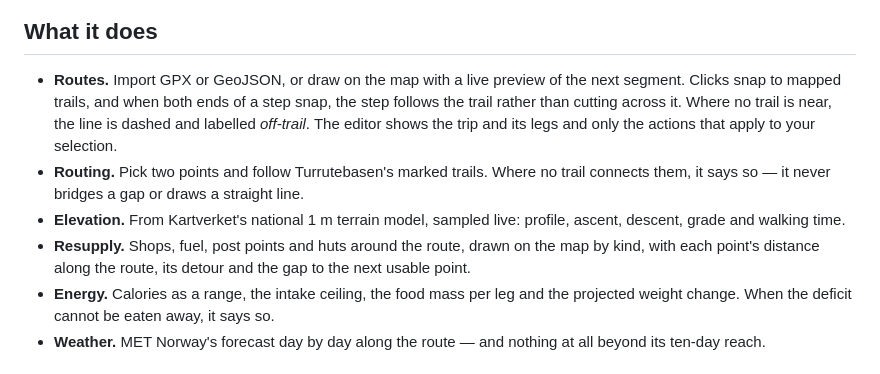
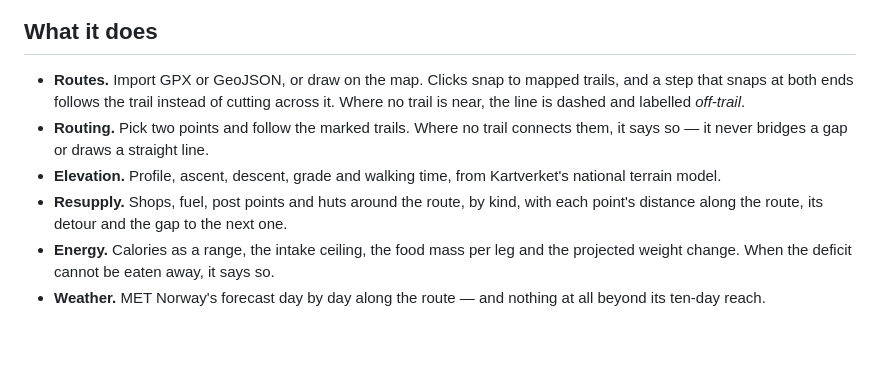
Before and after one commit to stixxert/truhiker, a Markdown page: README.md, the part around one of its changes. Rendered like a GitHub page; blank space fills up the shorter version.

```diff
--- a/README.md
+++ b/README.md
@@ -9,18 +9,15 @@ weather the walk will face — and, where the data does not know something, the
 
 ## What it does
 
-- **Routes.** Import GPX or GeoJSON, or draw on the map with a live preview of the
-  next segment. Clicks snap to mapped trails, and when both ends of a step snap, the
-  step follows the trail rather than cutting across it. Where no trail is near, the
-  line is dashed and labelled *off-trail*. The editor shows the trip and its legs
-  and only the actions that apply to your selection.
-- **Routing.** Pick two points and follow Turrutebasen's marked trails. Where no
-  trail connects them, it says so — it never bridges a gap or draws a straight line.
-- **Elevation.** From Kartverket's national 1 m terrain model, sampled live:
-  profile, ascent, descent, grade and walking time.
-- **Resupply.** Shops, fuel, post points and huts around the route, drawn on the map
-  by kind, with each point's distance along the route, its detour and the gap to the
-  next usable point.
+- **Routes.** Import GPX or GeoJSON, or draw on the map. Clicks snap to mapped
+  trails, and a step that snaps at both ends follows the trail instead of cutting
+  across it. Where no trail is near, the line is dashed and labelled *off-trail*.
+- **Routing.** Pick two points and follow the marked trails. Where no trail
+  connects them, it says so — it never bridges a gap or draws a straight line.
+- **Elevation.** Profile, ascent, descent, grade and walking time, from
+  Kartverket's national terrain model.
+- **Resupply.** Shops, fuel, post points and huts around the route, by kind, with
+  each point's distance along the route, its detour and the gap to the next one.
 - **Energy.** Calories as a range, the intake ceiling, the food mass per leg and the
   projected weight change. When the deficit cannot be eaten away, it says so.
 - **Weather.** MET Norway's forecast day by day along the route — and nothing at all
```
Also changed, not shown: other parts of README.md (+50 -137 lines).
